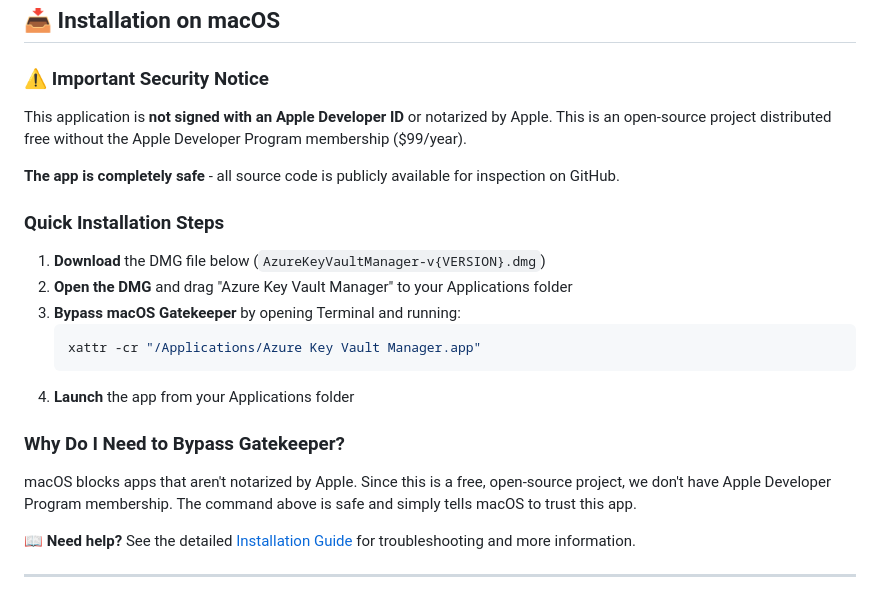
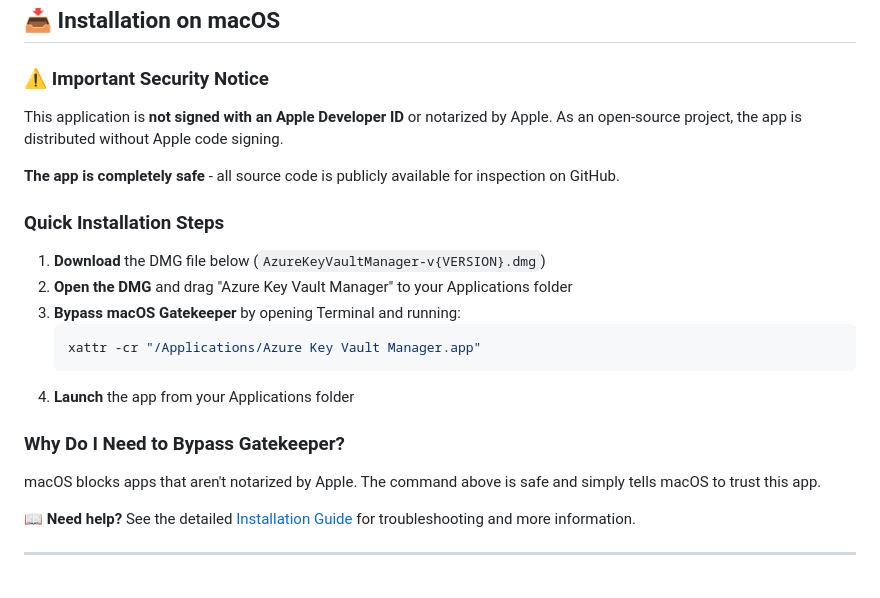
Before and after one commit to sriganesh040194/azure-keyvault-manager, a Markdown page: .github/RELEASE_TEMPLATE.md, the part around the change. Drawn GitHub-style.

```diff
--- a/.github/RELEASE_TEMPLATE.md
+++ b/.github/RELEASE_TEMPLATE.md
@@ -16,7 +16,7 @@
 
 ### ⚠️ Important Security Notice
 
-This application is **not signed with an Apple Developer ID** or notarized by Apple. This is an open-source project distributed free without the Apple Developer Program membership ($99/year).
+This application is **not signed with an Apple Developer ID** or notarized by Apple. As an open-source project, the app is distributed without Apple code signing.
 
 **The app is completely safe** - all source code is publicly available for inspection on GitHub.
 
@@ -32,7 +32,7 @@ This application is **not signed with an Apple Developer ID** or notarized by Ap
 
 ### Why Do I Need to Bypass Gatekeeper?
 
-macOS blocks apps that aren't notarized by Apple. Since this is a free, open-source project, we don't have Apple Developer Program membership. The command above is safe and simply tells macOS to trust this app.
+macOS blocks apps that aren't notarized by Apple. The command above is safe and simply tells macOS to trust this app.
 
 📖 **Need help?** See the detailed [Installation Guide](../INSTALL.md) for troubleshooting and more information.
 
```
Also changed, not shown: .github/RELEASE_v0.1.0.md (added, +356 -0 lines).
